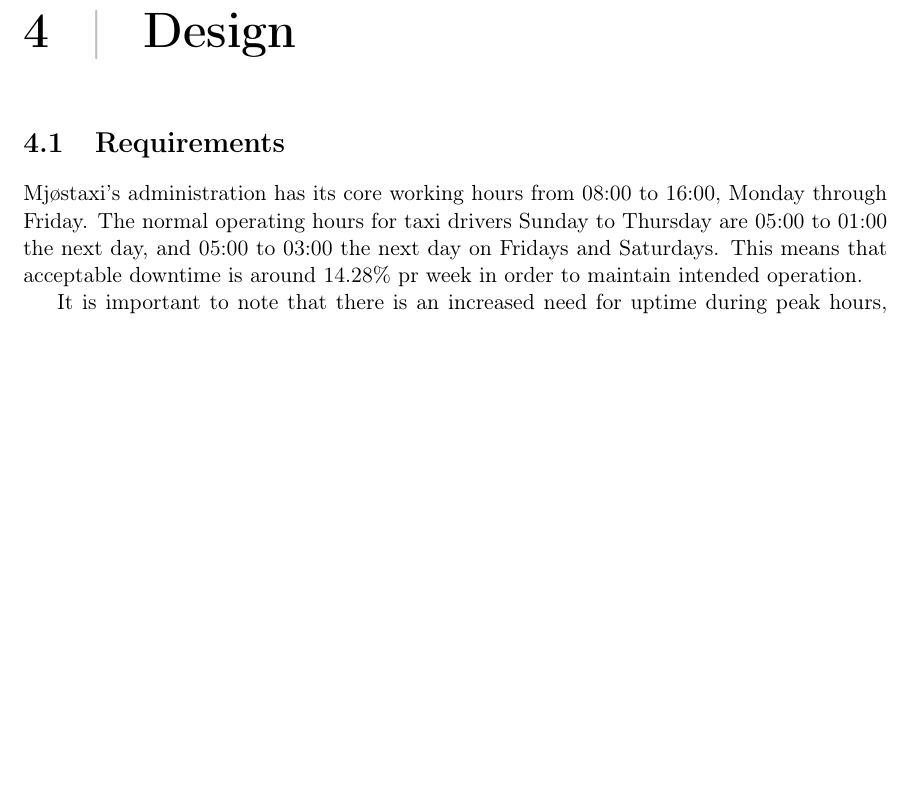
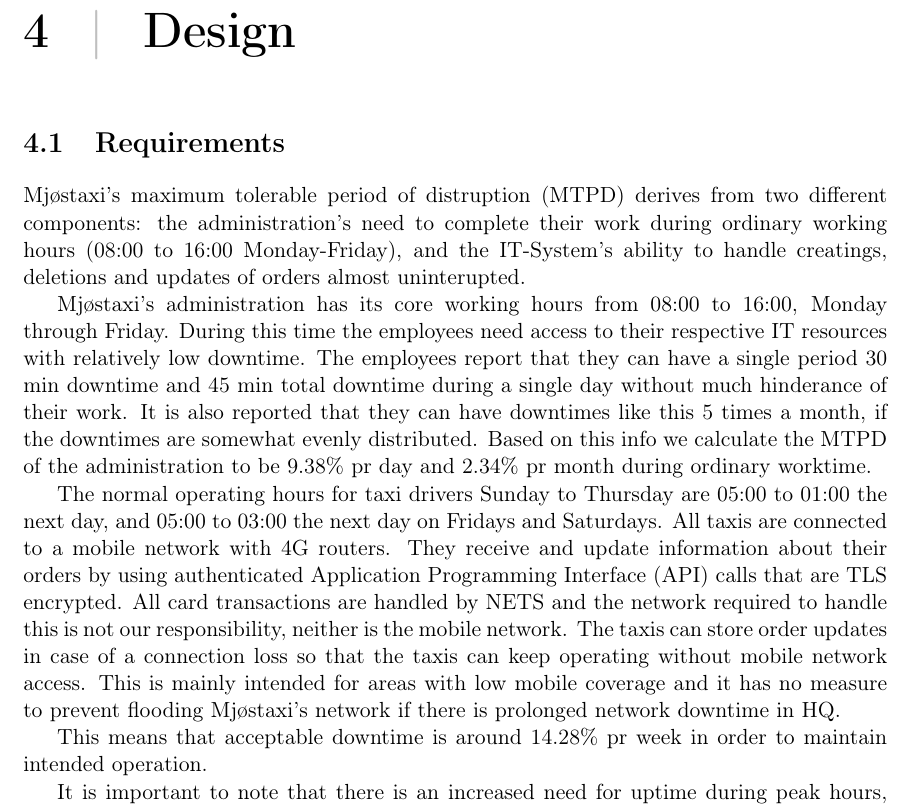
Before and after one commit to TheOnionJr/NetSec_Taxi_Company, a LaTeX document (main.tex, which reads inc/design.tex): part of page 13 of 17 before the commit and part of page 13 of 18 after it, cut so that both start at the same text, the shorter picture padded with empty space. Compiled offline with pdfLaTeX.

Commit message:
MTPD in design chapter

```diff
--- a/inc/design.tex
+++ b/inc/design.tex
@@ -2,8 +2,23 @@
 \label{chap:design}
 
 \section{Requirements}
+Mjøstaxi's maximum tolerable period of distruption (MTPD) derives from two different components: the administration's need to complete their work during ordinary working hours (08:00 to 16:00 Monday-Friday),
+and the IT-System's ability to handle creatings, deletions and updates of orders almost uninterupted.
+
 Mjøstaxi's administration has its core working hours from 08:00 to 16:00, Monday through Friday.
+During this time the employees need access to their respective IT resources with relatively low downtime.
+The employees report that they can have a single period 30 min downtime and 45 min total downtime during a single day without much hinderance of their work.
+It is also reported that they can have downtimes like this 5 times a month, if the downtimes are somewhat evenly distributed.
+Based on this info we calculate the MTPD of the administration to be 9.38\% pr day and 2.34\% pr month during ordinary worktime.
+
+
 The normal operating hours for taxi drivers Sunday to Thursday are 05:00 to 01:00 the next day, and 05:00 to 03:00 the next day on Fridays and Saturdays.
+All taxis are connected to a mobile network with 4G routers.
+They receive and update information about their orders by using authenticated Application Programming Interface (API) calls that are TLS encrypted.
+All card transactions are handled by NETS and the network required to handle this is not our responsibility, neither is the mobile network.
+The taxis can store order updates in case of a connection loss so that the taxis can keep operating without mobile network access.
+This is mainly intended for areas with low mobile coverage and it has no measure to prevent flooding Mjøstaxi's network if there is prolonged network downtime in HQ.
+
 This means that acceptable downtime is around 14.28\% pr week in order to maintain intended operation.
 
 It is important to note that there is an increased need for uptime during peak hours, mainly Friday and Saturday between 19:00 and 03:00.
```
